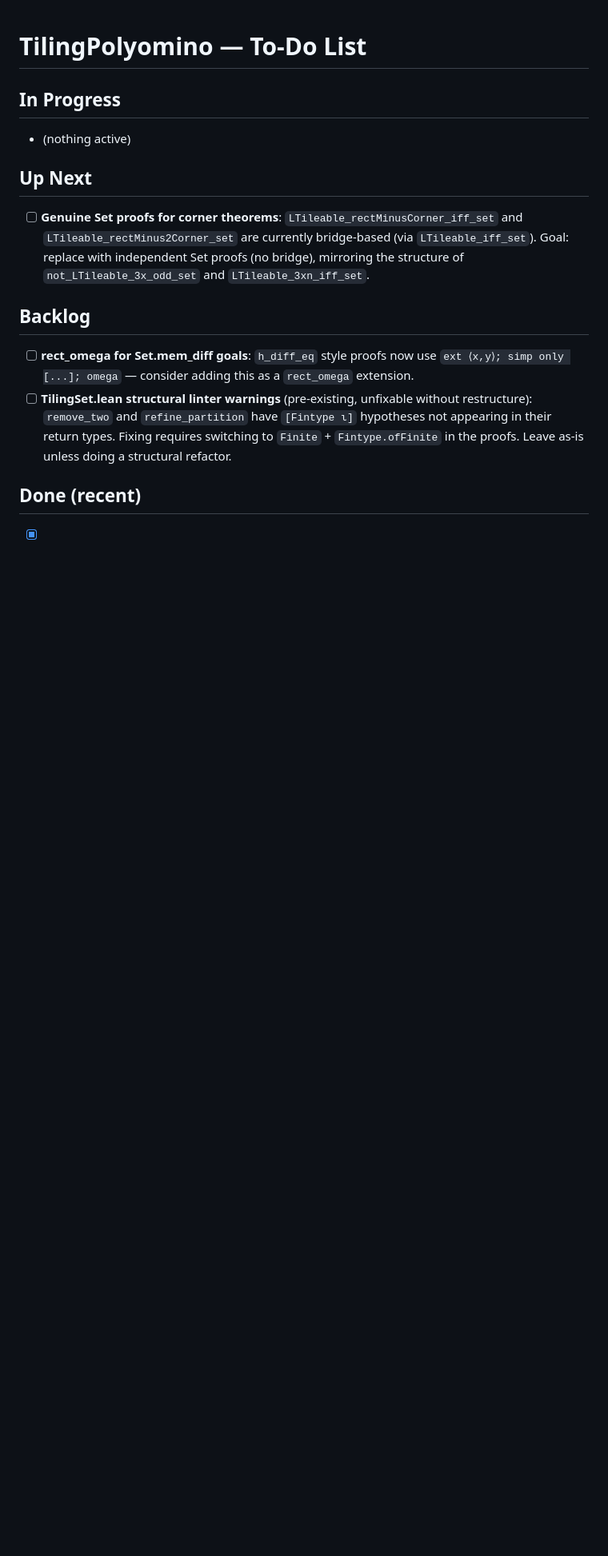
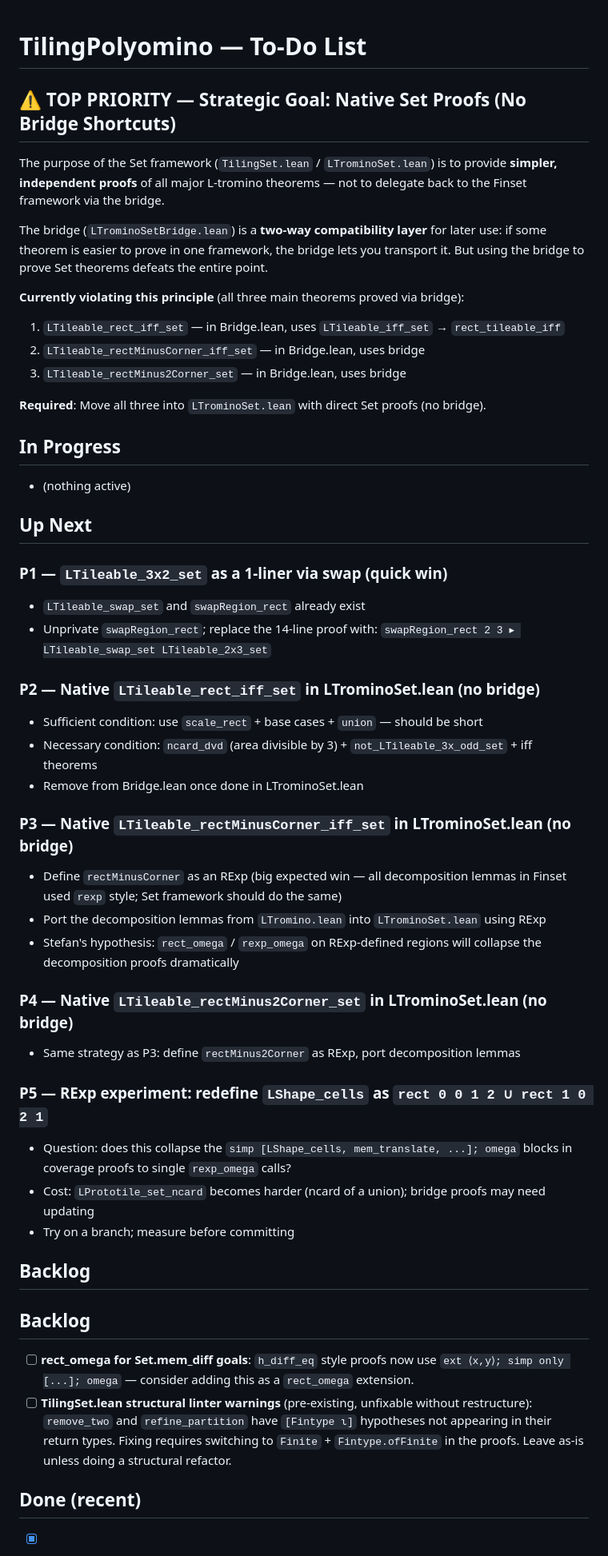
Before and after one commit to slef/TilingPolyomino, a Markdown page: TODO.md, the part around one of its changes. Shown at 80% size. Rendered like a GitHub page; blank space fills up the shorter version.

```diff
--- a/TODO.md
+++ b/TODO.md
@@ -1,13 +1,54 @@
 # TilingPolyomino — To-Do List
+
+## ⚠️ TOP PRIORITY — Strategic Goal: Native Set Proofs (No Bridge Shortcuts)
+
+The purpose of the Set framework (`TilingSet.lean` / `LTrominoSet.lean`) is to provide
+**simpler, independent proofs** of all major L-tromino theorems — not to delegate back to
+the Finset framework via the bridge.
+
+The bridge (`LTrominoSetBridge.lean`) is a **two-way compatibility layer** for later use:
+if some theorem is easier to prove in one framework, the bridge lets you transport it.
+But using the bridge to prove Set theorems defeats the entire point.
+
+**Currently violating this principle** (all three main theorems proved via bridge):
+1. `LTileable_rect_iff_set` — in Bridge.lean, uses `LTileable_iff_set` → `rect_tileable_iff`
+2. `LTileable_rectMinusCorner_iff_set` — in Bridge.lean, uses bridge
+3. `LTileable_rectMinus2Corner_set` — in Bridge.lean, uses bridge
+
+**Required**: Move all three into `LTrominoSet.lean` with direct Set proofs (no bridge).
 
 ## In Progress
 - (nothing active)
 
 ## Up Next
-- [ ] **Genuine Set proofs for corner theorems**: `LTileable_rectMinusCorner_iff_set` and
-      `LTileable_rectMinus2Corner_set` are currently bridge-based (via `LTileable_iff_set`).
-      Goal: replace with independent Set proofs (no bridge), mirroring the structure of
-      `not_LTileable_3x_odd_set` and `LTileable_3xn_iff_set`.
+
+### P1 — `LTileable_3x2_set` as a 1-liner via swap (quick win)
+- `LTileable_swap_set` and `swapRegion_rect` already exist
+- Unprivate `swapRegion_rect`; replace the 14-line proof with:
+  `swapRegion_rect 2 3 ▸ LTileable_swap_set LTileable_2x3_set`
+
+### P2 — Native `LTileable_rect_iff_set` in LTrominoSet.lean (no bridge)
+- Sufficient condition: use `scale_rect` + base cases + `union` — should be short
+- Necessary condition: `ncard_dvd` (area divisible by 3) + `not_LTileable_3x_odd_set` + iff theorems
+- Remove from Bridge.lean once done in LTrominoSet.lean
+
+### P3 — Native `LTileable_rectMinusCorner_iff_set` in LTrominoSet.lean (no bridge)
+- Define `rectMinusCorner` as an RExp (big expected win — all decomposition lemmas in Finset
+  used `rexp` style; Set framework should do the same)
+- Port the decomposition lemmas from `LTromino.lean` into `LTrominoSet.lean` using RExp
+- Stefan's hypothesis: `rect_omega` / `rexp_omega` on RExp-defined regions will collapse
+  the decomposition proofs dramatically
+
+### P4 — Native `LTileable_rectMinus2Corner_set` in LTrominoSet.lean (no bridge)
+- Same strategy as P3: define `rectMinus2Corner` as RExp, port decomposition lemmas
+
+### P5 — RExp experiment: redefine `LShape_cells` as `rect 0 0 1 2 ∪ rect 1 0 2 1`
+- Question: does this collapse the `simp [LShape_cells, mem_translate, ...]; omega` blocks
+  in coverage proofs to single `rexp_omega` calls?
+- Cost: `LPrototile_set_ncard` becomes harder (ncard of a union); bridge proofs may need updating
+- Try on a branch; measure before committing
+
+## Backlog
 
 ## Backlog
 - [ ] **rect_omega for Set.mem_diff goals**: `h_diff_eq` style proofs now use
```
Also changed, not shown: other parts of TODO.md (+5 -0 lines).
